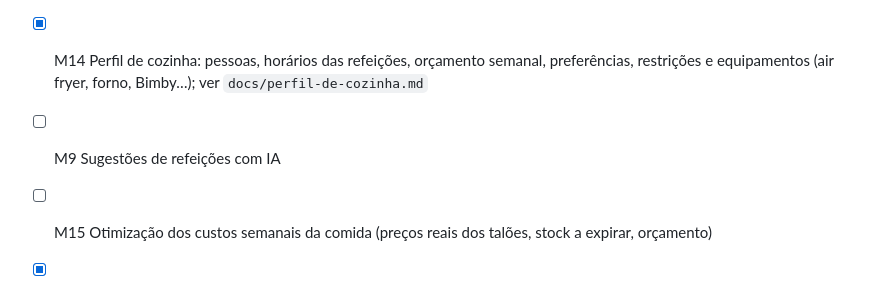
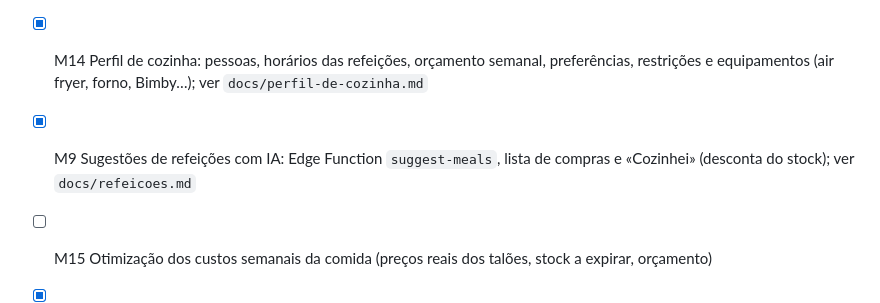
Before and after one commit to martins-gil/oikio, a Markdown page: CLAUDE.md, the part around the change. GitHub-like rendering.

Commit message:
docs: mark M9 as done
Co-Authored-By: Claude Sonnet 5.5 <noreply@anthropic.com>
Claude-Session: https://claude.ai/code/session_01NAcNC3MJxjx1GqEJP9aUMM

```diff
--- a/CLAUDE.md
+++ b/CLAUDE.md
@@ -98,7 +98,7 @@ Esquema completo na primeira migração: `supabase/migrations/<data>_initial_sch
 - [x] M13 Produtos por local (despensa, frigorífico, congelador, limpeza, outros) + sugestões por local; o separador "Consumíveis" chama-se agora "Produtos"
 - [x] M8b Ler o talão por foto com IA: Edge Function `read-receipt` (chave da Claude API só nos secrets; modelo em `supabase/functions/_shared/ai.ts`), fotos num balde privado, produtos novos e tamanho de cada unidade; ver `docs/talao-por-foto.md`
 - [x] M14 Perfil de cozinha: pessoas, horários das refeições, orçamento semanal, preferências, restrições e equipamentos (air fryer, forno, Bimby…); ver `docs/perfil-de-cozinha.md`
-- [ ] M9 Sugestões de refeições com IA
+- [x] M9 Sugestões de refeições com IA: Edge Function `suggest-meals`, lista de compras e «Cozinhei» (desconta do stock); ver `docs/refeicoes.md`
 - [ ] M15 Otimização dos custos semanais da comida (preços reais dos talões, stock a expirar, orçamento)
 - [x] M10 Separador pessoal (privado)
 - [x] M11 Indicador verde→vermelho, trocas, pontos de agradecimento, resumo semanal
```
